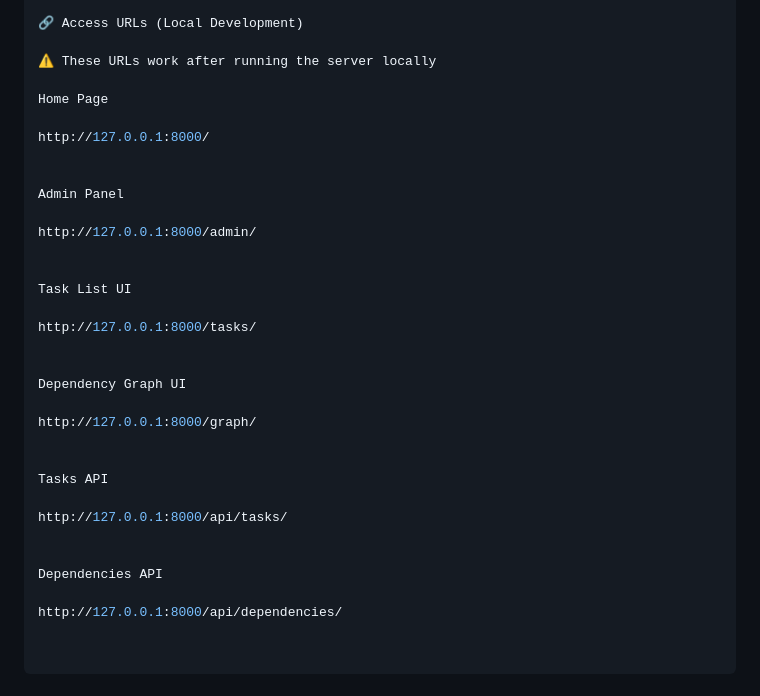
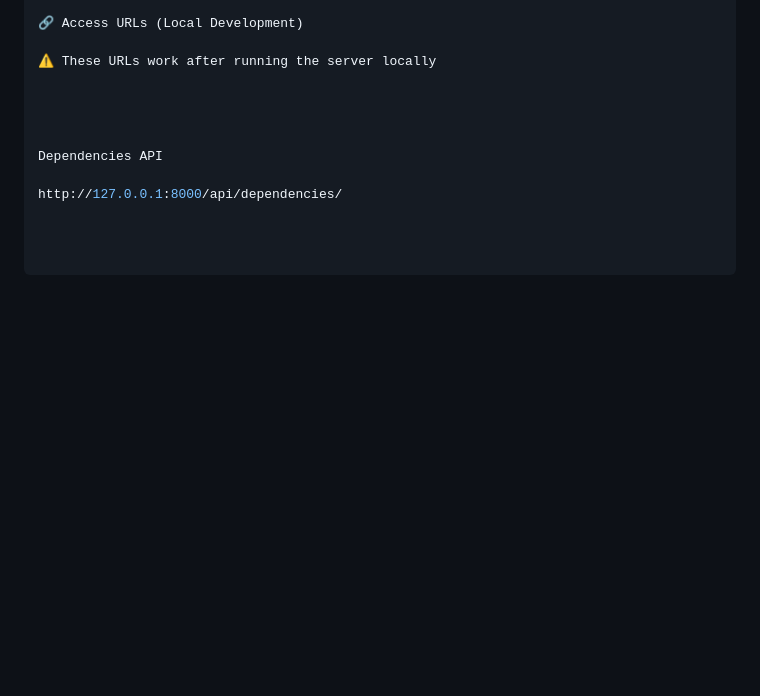
Before and after one commit to Sachinn0704/task-dependency-management-system, a Markdown page: README.md, the part around the change. Rendered like a GitHub page; blank space fills up the shorter version.

```diff
--- a/README.md
+++ b/README.md
@@ -130,29 +130,7 @@ python manage.py runserver
 
 ⚠️ These URLs work after running the server locally
 
-Home Page
 
-http://127.0.0.1:8000/
-
-
-Admin Panel
-
-http://127.0.0.1:8000/admin/
-
-
-Task List UI
-
-http://127.0.0.1:8000/tasks/
-
-
-Dependency Graph UI
-
-http://127.0.0.1:8000/graph/
-
-
-Tasks API
-
-http://127.0.0.1:8000/api/tasks/
 
 
 Dependencies API
```
